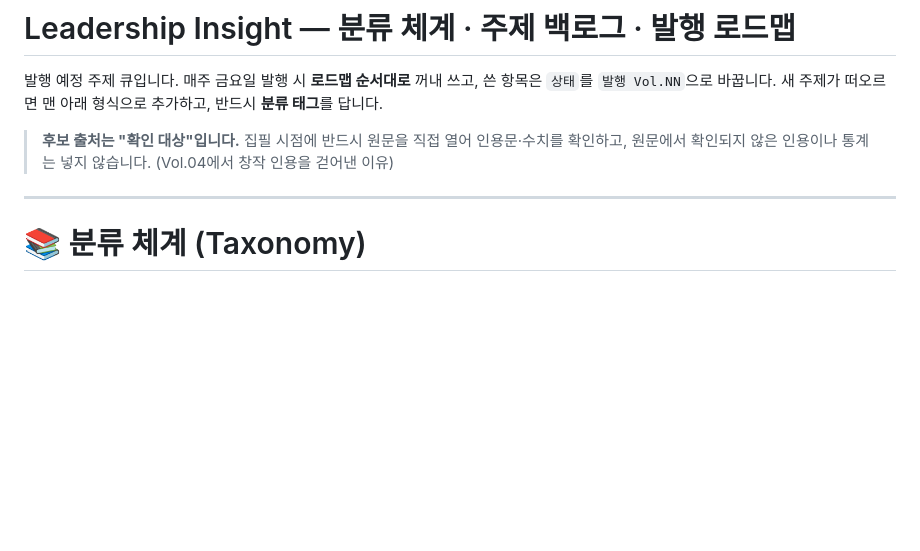
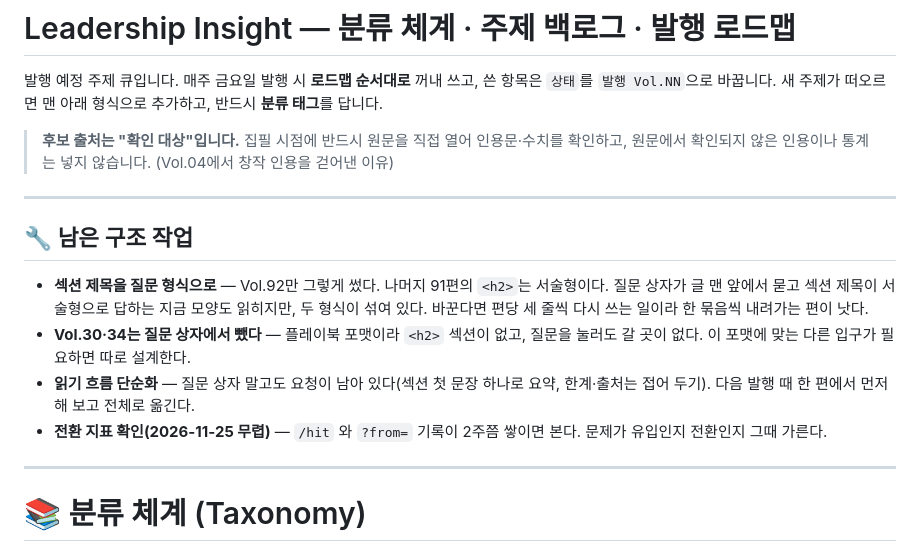
Before and after one commit to now4next/AI-Consultant, a Markdown page: data/backlog.md, the part around the change. GitHub-like rendering; blank space fills up the shorter version.

Commit message:
Record what the question-box work left open
Section headings are still statements everywhere but Vol.92, the two
playbook volumes have no box, and the conversion numbers are not worth
reading until late November.

Co-Authored-By: Claude Opus 5 <noreply@anthropic.com>

```diff
--- a/data/backlog.md
+++ b/data/backlog.md
@@ -5,6 +5,15 @@
 
 > **후보 출처는 "확인 대상"입니다.** 집필 시점에 반드시 원문을 직접 열어 인용문·수치를 확인하고,
 > 원문에서 확인되지 않은 인용이나 통계는 넣지 않습니다. (Vol.04에서 창작 인용을 걷어낸 이유)
+
+---
+
+## 🔧 남은 구조 작업
+
+- **섹션 제목을 질문 형식으로** — Vol.92만 그렇게 썼다. 나머지 91편의 `<h2>`는 서술형이다. 질문 상자가 글 맨 앞에서 묻고 섹션 제목이 서술형으로 답하는 지금 모양도 읽히지만, 두 형식이 섞여 있다. 바꾼다면 편당 세 줄씩 다시 쓰는 일이라 한 묶음씩 내려가는 편이 낫다.
+- **Vol.30·34는 질문 상자에서 뺐다** — 플레이북 포맷이라 `<h2>` 섹션이 없고, 질문을 눌러도 갈 곳이 없다. 이 포맷에 맞는 다른 입구가 필요하면 따로 설계한다.
+- **읽기 흐름 단순화** — 질문 상자 말고도 요청이 남아 있다(섹션 첫 문장 하나로 요약, 한계·출처는 접어 두기). 다음 발행 때 한 편에서 먼저 해 보고 전체로 옮긴다.
+- **전환 지표 확인(2026-11-25 무렵)** — `/hit` 와 `?from=` 기록이 2주쯤 쌓이면 본다. 문제가 유입인지 전환인지 그때 가른다.
 
 ---
 
```
